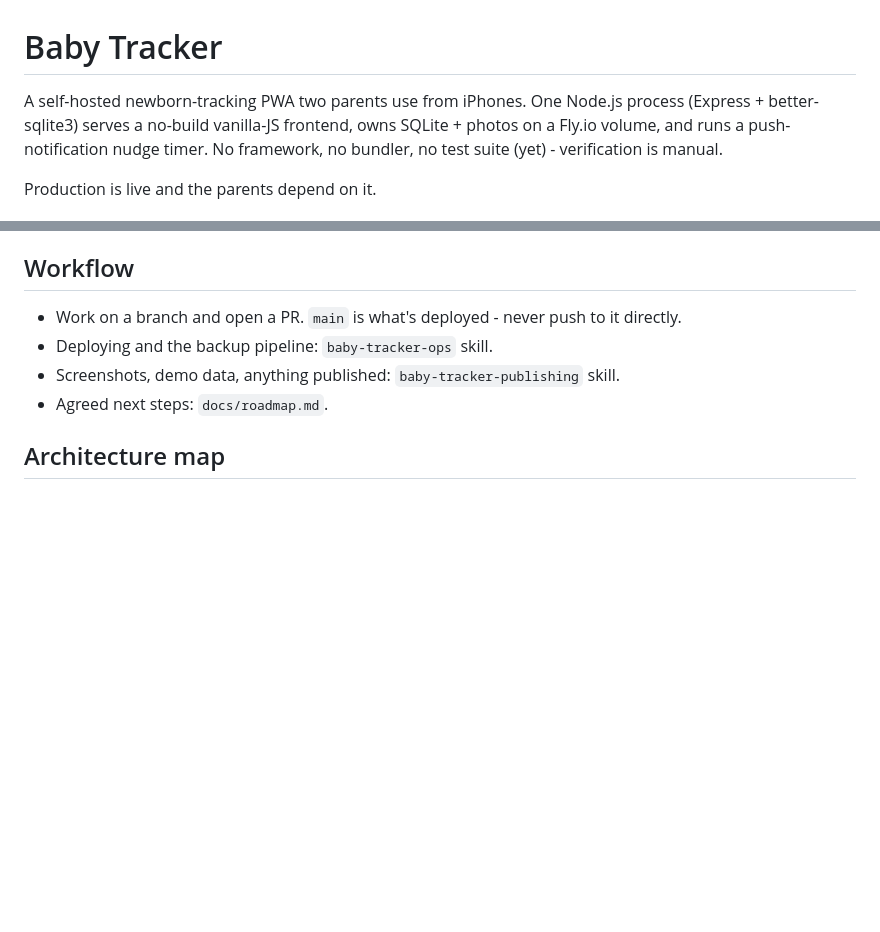
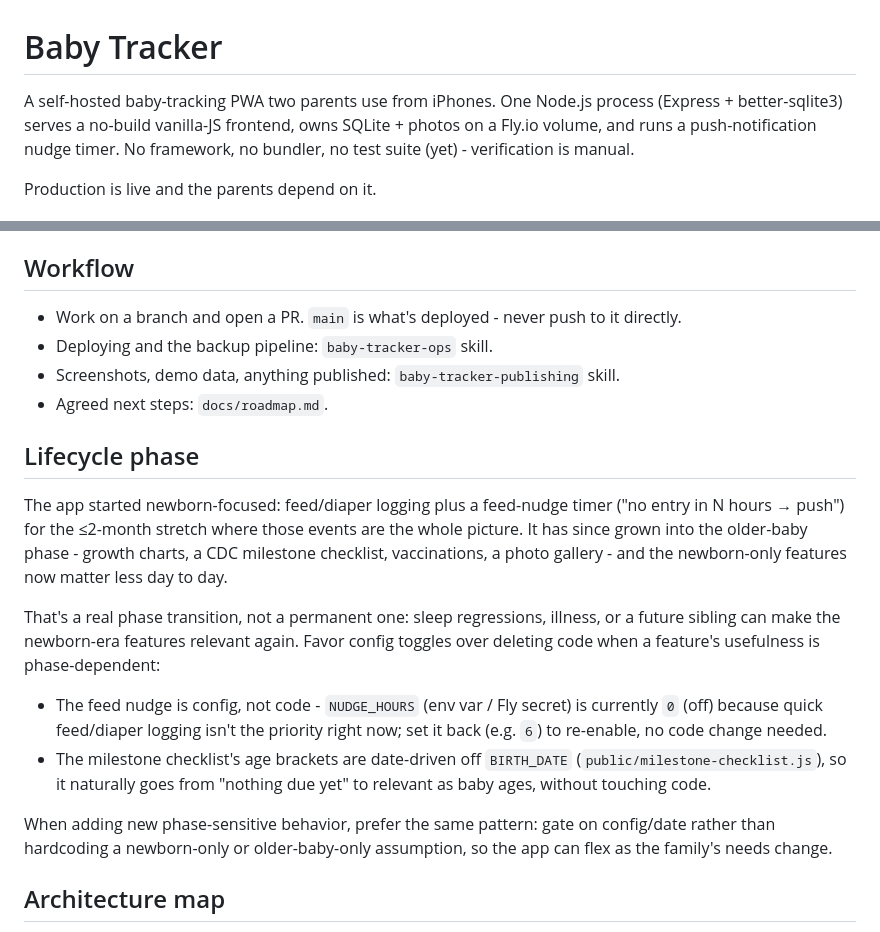
Before and after one commit to magratheazaphod/baby-tracker, a Markdown page: CLAUDE.md, 2 parts joined by grey strips. GitHub-like rendering; blank space fills up the shorter version.

Commit message:
Document the newborn → older-baby lifecycle phase
The app has grown past its newborn-only scope (growth charts, milestones,
vaccinations, photos), and the feed nudge is off via NUDGE_HOURS=0 rather
than deleted. Write down that the transition is a phase, not a one-way door,
and that phase-sensitive behavior should be gated on config or BIRTH_DATE
rather than hardcoded.

Co-Authored-By: Claude Opus 5 <noreply@anthropic.com>
Claude-Session: https://claude.ai/code/session_014SK3hJrtfPsLviccbtxNWF

```diff
--- a/CLAUDE.md
+++ b/CLAUDE.md
@@ -1,6 +1,6 @@
 # Baby Tracker
 
-A self-hosted newborn-tracking PWA two parents use from iPhones. One Node.js
+A self-hosted baby-tracking PWA two parents use from iPhones. One Node.js
 process (Express + better-sqlite3) serves a no-build vanilla-JS frontend, owns
 SQLite + photos on a Fly.io volume, and runs a push-notification nudge timer.
 No framework, no bundler, no test suite (yet) - verification is manual.
@@ -37,6 +37,30 @@ Production is live and the parents depend on it.
 - Deploying and the backup pipeline: `baby-tracker-ops` skill.
 - Screenshots, demo data, anything published: `baby-tracker-publishing` skill.
 - Agreed next steps: `docs/roadmap.md`.
+
+## Lifecycle phase
+
+The app started newborn-focused: feed/diaper logging plus a feed-nudge timer
+("no entry in N hours → push") for the ≤2-month stretch where those events
+are the whole picture. It has since grown into the older-baby phase - growth
+charts, a CDC milestone checklist, vaccinations, a photo gallery - and the
+newborn-only features now matter less day to day.
+
+That's a real phase transition, not a permanent one: sleep regressions,
+illness, or a future sibling can make the newborn-era features relevant
+again. Favor config toggles over deleting code when a feature's usefulness
+is phase-dependent:
+- The feed nudge is config, not code - `NUDGE_HOURS` (env var / Fly secret)
+  is currently `0` (off) because quick feed/diaper logging isn't the
+  priority right now; set it back (e.g. `6`) to re-enable, no code change
+  needed.
+- The milestone checklist's age brackets are date-driven off `BIRTH_DATE`
+  (`public/milestone-checklist.js`), so it naturally goes from "nothing due
+  yet" to relevant as baby ages, without touching code.
+
+When adding new phase-sensitive behavior, prefer the same pattern: gate on
+config/date rather than hardcoding a newborn-only or older-baby-only
+assumption, so the app can flex as the family's needs change.
 
 ## Architecture map
 
```
